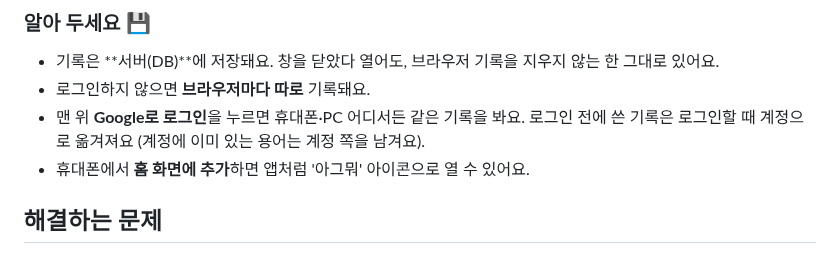
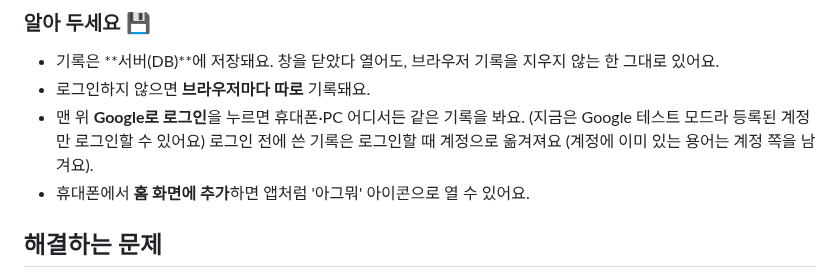
Before and after one commit to k-im-rose/aiffel, a Markdown page: study-terms-app/README.md, the part around the change. GitHub-like rendering.

Commit message:
study-terms-app: 구글 로그인 배포 확인 기록
Co-Authored-By: Claude Opus 5.5 <noreply@anthropic.com>

```diff
--- a/study-terms-app/README.md
+++ b/study-terms-app/README.md
@@ -107,7 +107,7 @@
 
 - 기록은 **서버(DB)**에 저장돼요. 창을 닫았다 열어도, 브라우저 기록을 지우지 않는 한 그대로 있어요.
 - 로그인하지 않으면 **브라우저마다 따로** 기록돼요.
-- 맨 위 **Google로 로그인**을 누르면 휴대폰·PC 어디서든 같은 기록을 봐요. 로그인 전에 쓴 기록은 로그인할 때 계정으로 옮겨져요 (계정에 이미 있는 용어는 계정 쪽을 남겨요).
+- 맨 위 **Google로 로그인**을 누르면 휴대폰·PC 어디서든 같은 기록을 봐요. (지금은 Google 테스트 모드라 등록된 계정만 로그인할 수 있어요) 로그인 전에 쓴 기록은 로그인할 때 계정으로 옮겨져요 (계정에 이미 있는 용어는 계정 쪽을 남겨요).
 - 휴대폰에서 **홈 화면에 추가**하면 앱처럼 '아그뭐' 아이콘으로 열 수 있어요.
 
 ## 해결하는 문제
```
Also changed, not shown: study-terms-app/PRD.md (+1 -0 lines).
